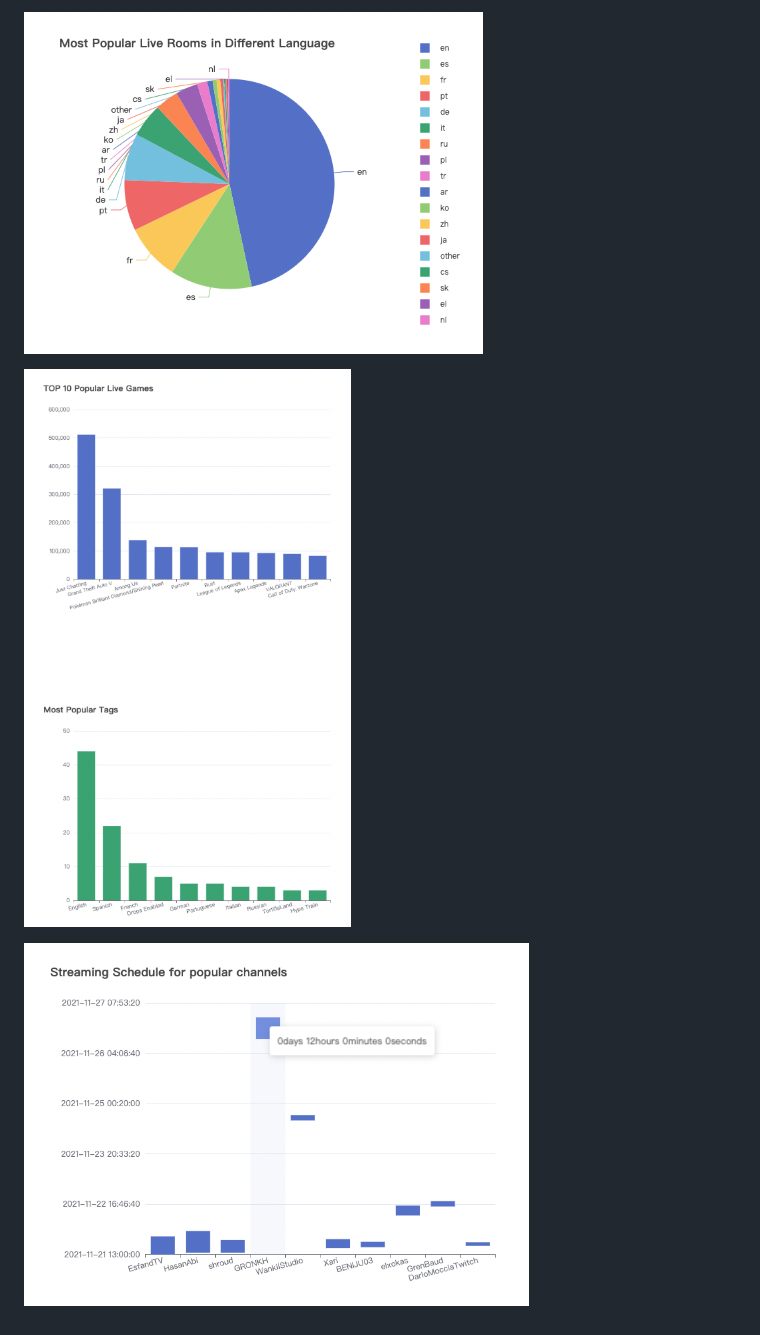
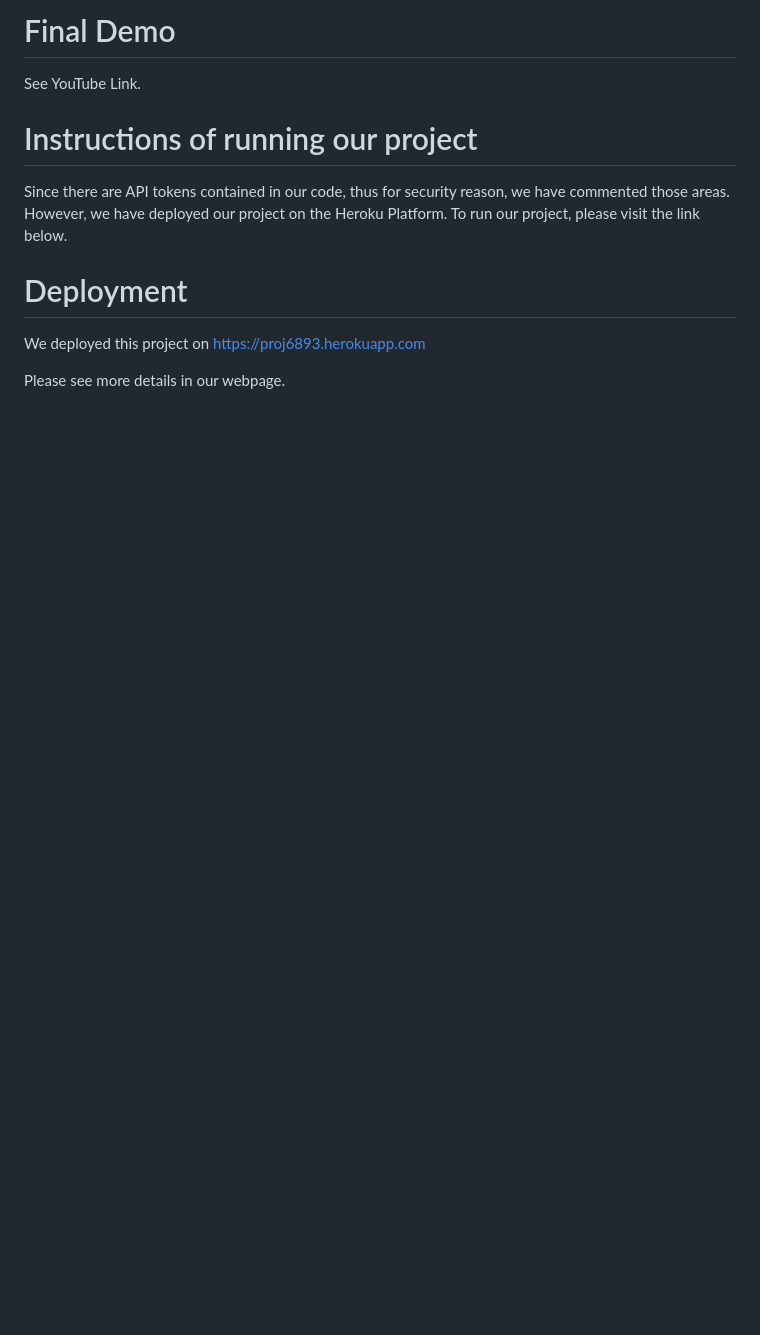
Before and after one commit to xixixixxixixixi/TwitchStreamAnalysis, a Markdown page: README.md, the part around the change printed below. Drawn GitHub-style; blank space fills up the shorter version.

```diff
--- a/README.md
+++ b/README.md
@@ -14,6 +34,24 @@ of Twitch API).
 
-![img.png](StuffForREADME/pieChart1.png)
+# Final Demo
+See YouTube Link.
 
-![img.png](StuffForREADME/barChart.png)
+# Instructions of running our project
+Since there are API tokens contained in our code, thus for security reason, we have commented
+those areas. However, we have deployed our project on the Heroku Platform.
+To run our project, please visit the link below.
 
-![img_1.png](StuffForREADME/waterfall.png)
+# Deployment
+We deployed this project on
+https://proj6893.herokuapp.com
+
+Please see more details in our webpage.
+
+
+
+
+
+[//]: # (![img.png]&#40;StuffForREADME/pieChart1.png&#41;)
+
+[//]: # ()
+[//]: # (![img.png]&#40;StuffForREADME/barChart.png&#41;)
+
```
Also changed, not shown: other parts of README.md (+30 -8 lines), StuffForREADME/6893Arch.png (added), StuffForREADME/data_collection.png (added).
